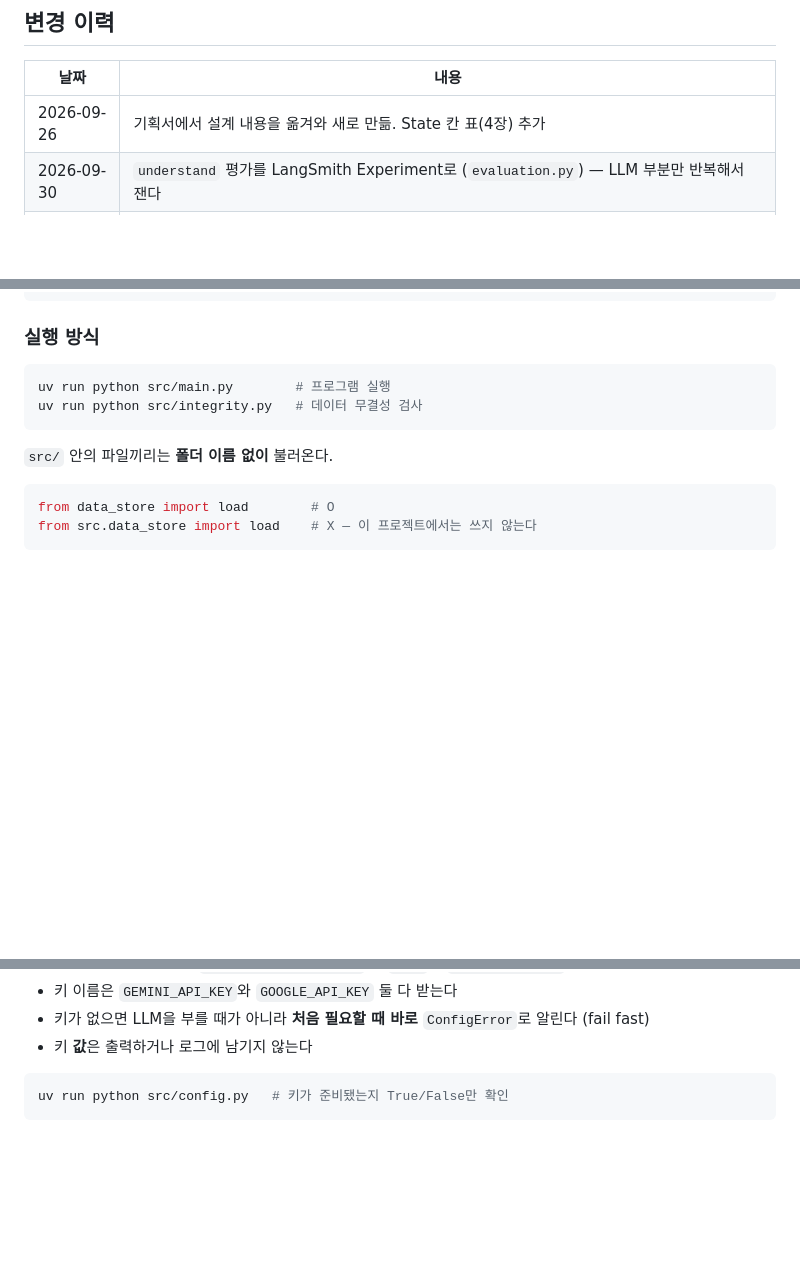
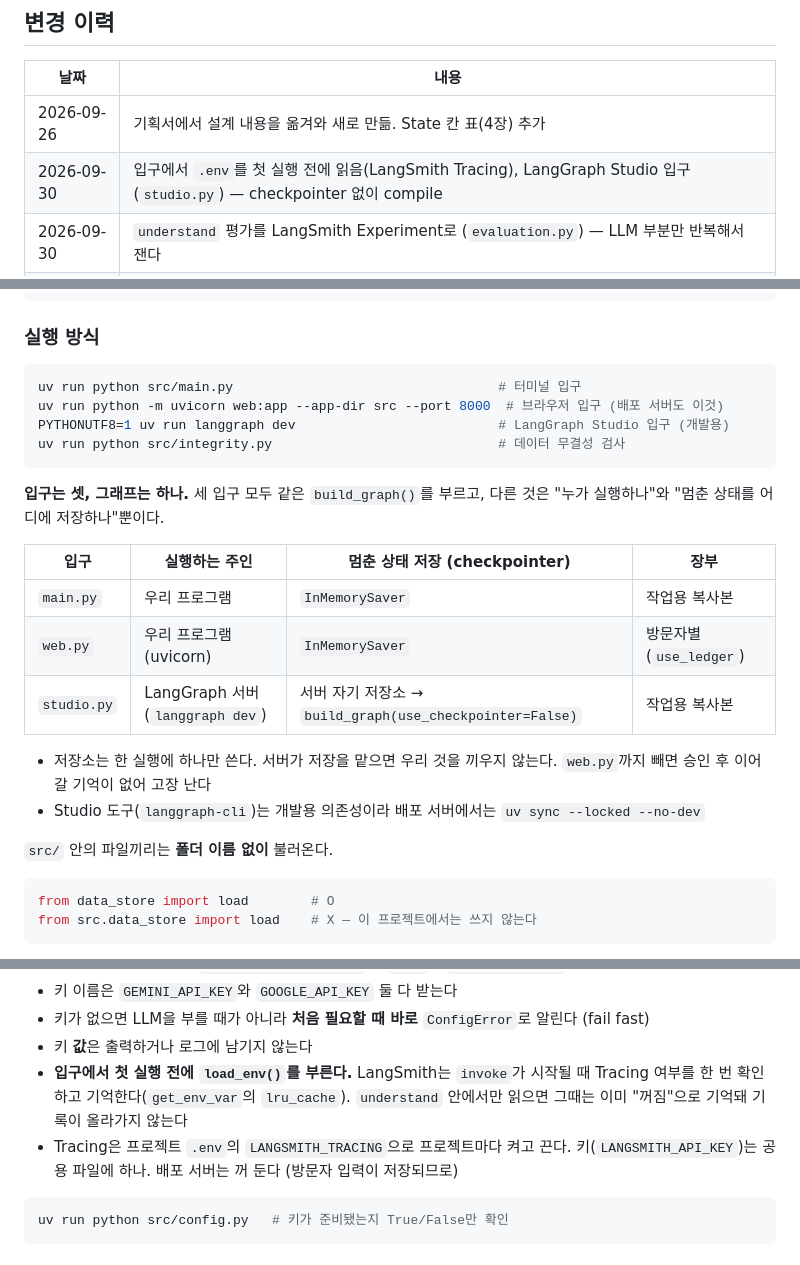
Before and after one commit to noviz-domino/langgraph-financial-agent, a Markdown page: docs/설계서.md, 3 parts joined by grey strips. Rendered like a GitHub page; blank space fills up the shorter version.

````diff
--- a/docs/설계서.md
+++ b/docs/설계서.md
@@ -13,6 +13,7 @@
 | 날짜 | 내용 |
 |---|---|
 | 2026-09-26 | 기획서에서 설계 내용을 옮겨와 새로 만듦. State 칸 표(4장) 추가 |
+| 2026-09-30 | 입구에서 `.env`를 첫 실행 전에 읽음(LangSmith Tracing), LangGraph Studio 입구(`studio.py`) — checkpointer 없이 compile |
 | 2026-09-30 | `understand` 평가를 LangSmith Experiment로 (`evaluation.py`) — LLM 부분만 반복해서 잰다 |
 | 2026-09-29 | 직접 써 보기 — 짐작한 출금 계좌는 비우고 되묻기, 되묻는 질문에 업무 이름, 처리 불가 안내에 예시 문장, SDK 경고 숨김 |
 | 2026-09-28 | 검수 — 시나리오 확인을 `scenarios.py`로 분리, 수정 해석 실패·수정 중 되묻기 취소에도 승인 대기 요청을 잃지 않음, temperature 인자 제거 |
@@ -128,9 +129,22 @@ langgraph-financial-agent/
 ### 실행 방식
 
 ```bash
-uv run python src/main.py        # 프로그램 실행
-uv run python src/integrity.py   # 데이터 무결성 검사
+uv run python src/main.py                                  # 터미널 입구
+uv run python -m uvicorn web:app --app-dir src --port 8000  # 브라우저 입구 (배포 서버도 이것)
+PYTHONUTF8=1 uv run langgraph dev                          # LangGraph Studio 입구 (개발용)
+uv run python src/integrity.py                             # 데이터 무결성 검사
 ```
+
+**입구는 셋, 그래프는 하나.** 세 입구 모두 같은 `build_graph()`를 부르고, 다른 것은 "누가 실행하나"와 "멈춘 상태를 어디에 저장하나"뿐이다.
+
+| 입구 | 실행하는 주인 | 멈춘 상태 저장 (checkpointer) | 장부 |
+|---|---|---|---|
+| `main.py` | 우리 프로그램 | `InMemorySaver` | 작업용 복사본 |
+| `web.py` | 우리 프로그램 (uvicorn) | `InMemorySaver` | 방문자별 (`use_ledger`) |
+| `studio.py` | LangGraph 서버 (`langgraph dev`) | 서버 자기 저장소 → `build_graph(use_checkpointer=False)` | 작업용 복사본 |
+
+- 저장소는 한 실행에 하나만 쓴다. 서버가 저장을 맡으면 우리 것을 끼우지 않는다. `web.py`까지 빼면 승인 후 이어 갈 기억이 없어 고장 난다
+- Studio 도구(`langgraph-cli`)는 개발용 의존성이라 배포 서버에서는 `uv sync --locked --no-dev`
 
 `src/` 안의 파일끼리는 **폴더 이름 없이** 불러온다.
 
@@ -158,6 +172,8 @@ from src.data_store import load    # X — 이 프로젝트에서는 쓰지 않
 - 키 이름은 `GEMINI_API_KEY`와 `GOOGLE_API_KEY` 둘 다 받는다
 - 키가 없으면 LLM을 부를 때가 아니라 **처음 필요할 때 바로** `ConfigError`로 알린다 (fail fast)
 - 키 **값**은 출력하거나 로그에 남기지 않는다
+- **입구에서 첫 실행 전에 `load_env()`를 부른다.** LangSmith는 `invoke`가 시작될 때 Tracing 여부를 한 번 확인하고 기억한다(`get_env_var`의 `lru_cache`). `understand` 안에서만 읽으면 그때는 이미 "꺼짐"으로 기억돼 기록이 올라가지 않는다
+- Tracing은 프로젝트 `.env`의 `LANGSMITH_TRACING`으로 프로젝트마다 켜고 끈다. 키(`LANGSMITH_API_KEY`)는 공용 파일에 하나. 배포 서버는 꺼 둔다 (방문자 입력이 저장되므로)
 
 ```bash
 uv run python src/config.py   # 키가 준비됐는지 True/False만 확인
````
Also changed, not shown: docs/설계변경기록.md (+10 -0 lines), docs/코드읽기가이드.md (+27 -0 lines).
